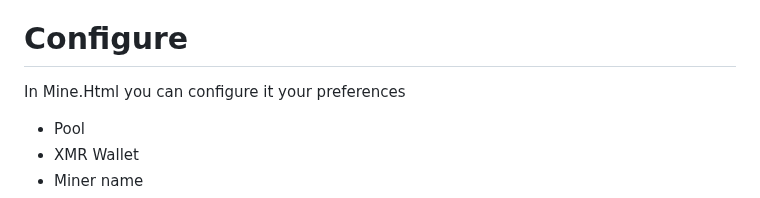
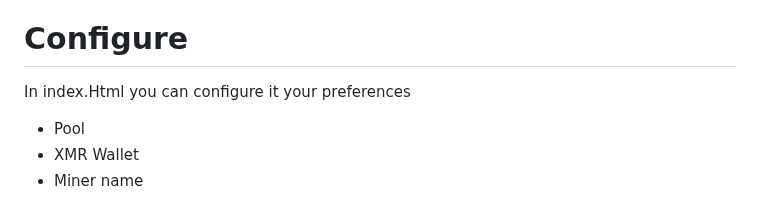
Before and after one commit to NajmAjmal/monero-webminer, a Markdown page: README.md, the part around the change. GitHub-like rendering.

```diff
--- a/README.md
+++ b/README.md
@@ -5,7 +5,7 @@ Html & Js code that allows Mining of XMR (Monero) on browsers
 
 # Configure
 
-In Mine.Html you can configure it your preferences
+In index.Html you can configure it your preferences
 
 - Pool
 - XMR Wallet
```
